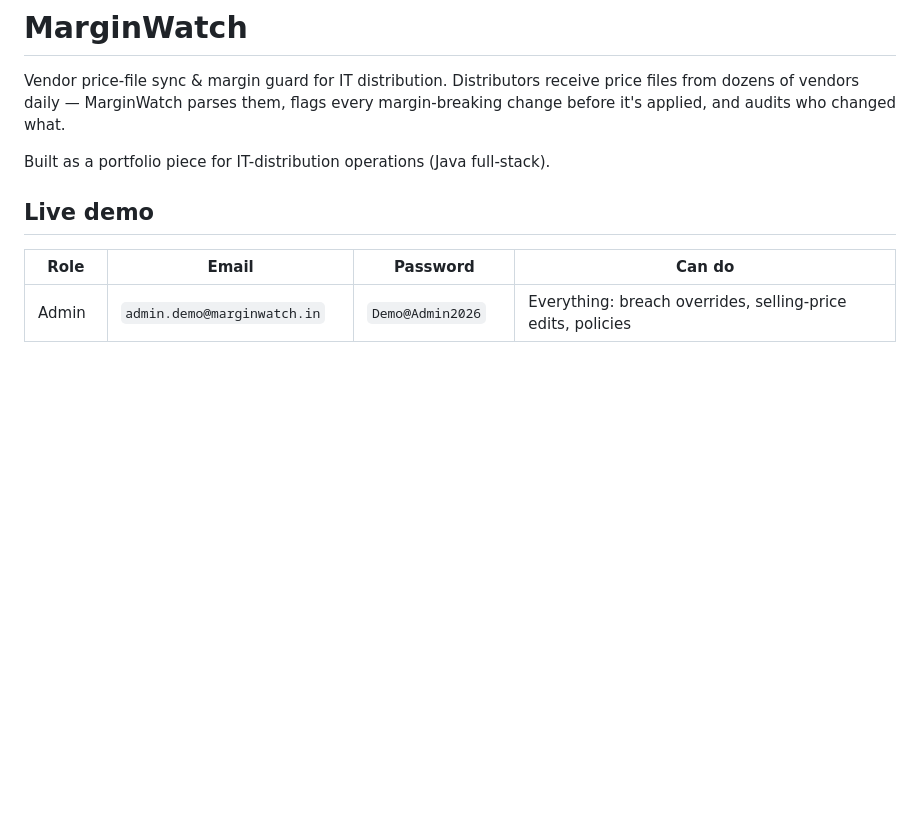
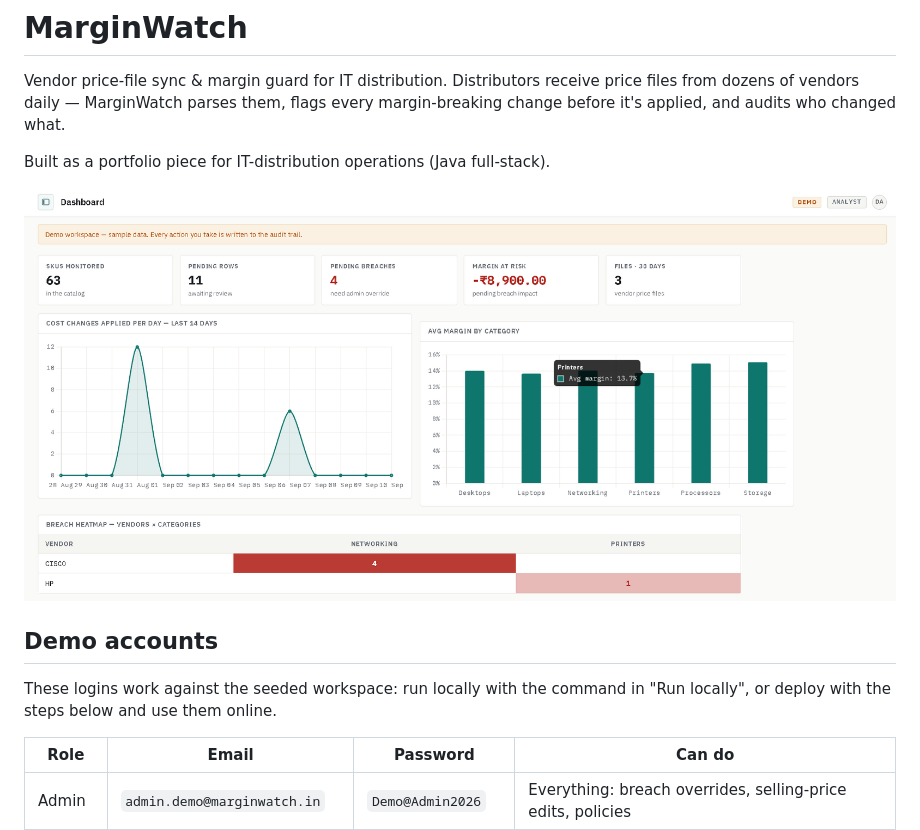
Before and after one commit to devanshbhosale/marginwatch, a Markdown page: README.md, the part around the change. Rendered like a GitHub page; pictures changed too: docs/marginwatch-dashboard.png (added); blank space fills up the shorter version.

Commit message:
README: real dashboard screenshot; 'Live demo' retitled to 'Demo accounts' (no online demo yet)

```diff
--- a/README.md
+++ b/README.md
@@ -6,7 +6,12 @@ margin-breaking change before it's applied, and audits who changed what.
 
 Built as a portfolio piece for IT-distribution operations (Java full-stack).
 
-## Live demo
+![MarginWatch dashboard — applied changes, margin by category, breach heatmap](docs/marginwatch-dashboard.png)
+
+## Demo accounts
+
+These logins work against the seeded workspace: run locally with the command in
+"Run locally", or deploy with the steps below and use them online.
 
 | Role | Email | Password | Can do |
 |---|---|---|---|
```
